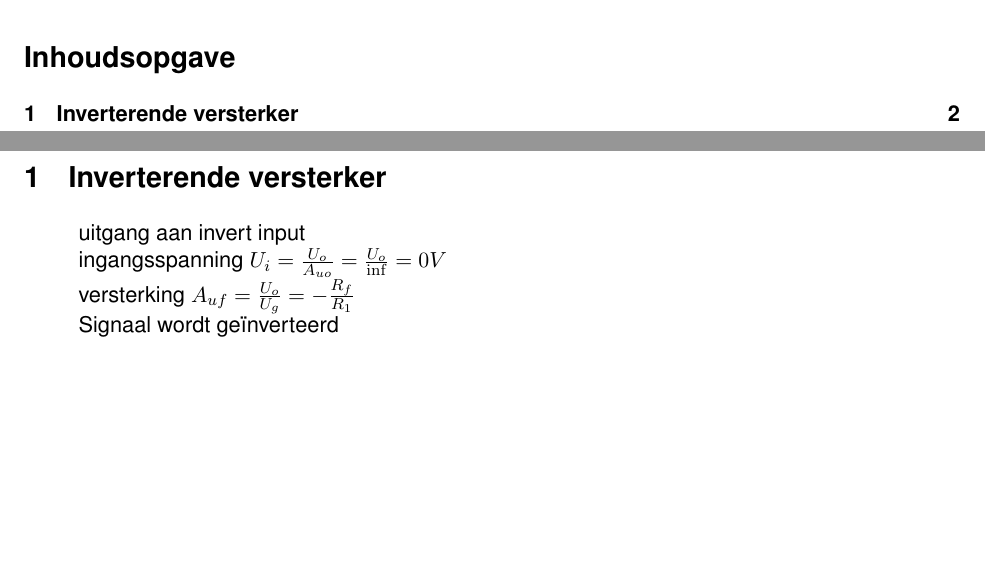
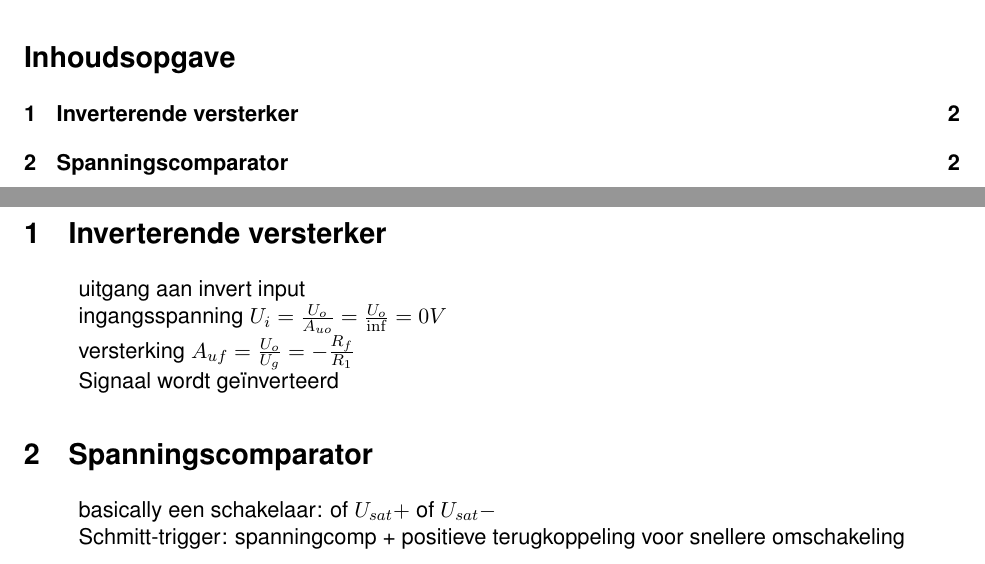
Before and after one commit to ikdoeict-notes/elektronische-signalen-2, a LaTeX document (samenvatting/samenvatting.tex): two parts of pages 1 and 2 of 2, joined at a grey line, cut so that both start at the same text, the shorter picture padded with empty space. Compiled offline with pdfLaTeX.

Commit message:
spanningscomparator

```diff
--- a/samenvatting/samenvatting.tex
+++ b/samenvatting/samenvatting.tex
@@ -38,5 +38,13 @@
   \item Signaal wordt geïnverteerd
 \end{itemize}
 
+\section{Spanningscomparator}
+
+\begin{itemize}
+  \item basically een schakelaar: of $ U_{sat}+ $ of $ U_{sat}- $
+  \item Schmitt-trigger: spanningcomp + positieve terugkoppeling voor snellere omschakeling
+\end{itemize}
+
+
 \end{preview}
 \end{document}
```
Also changed, not shown: samenvatting/samenvatting.pdf.
